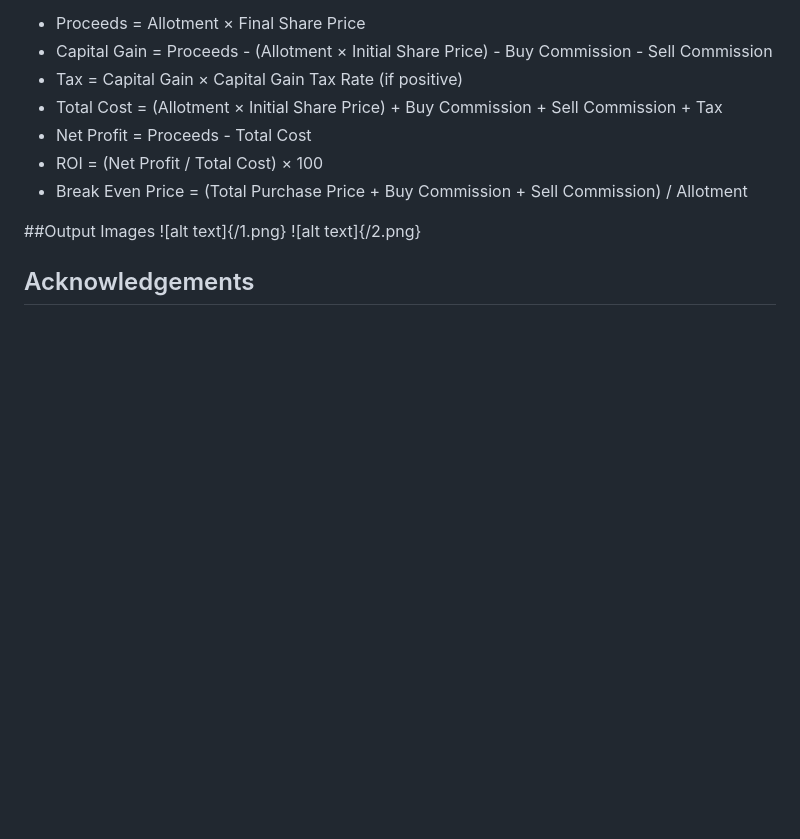
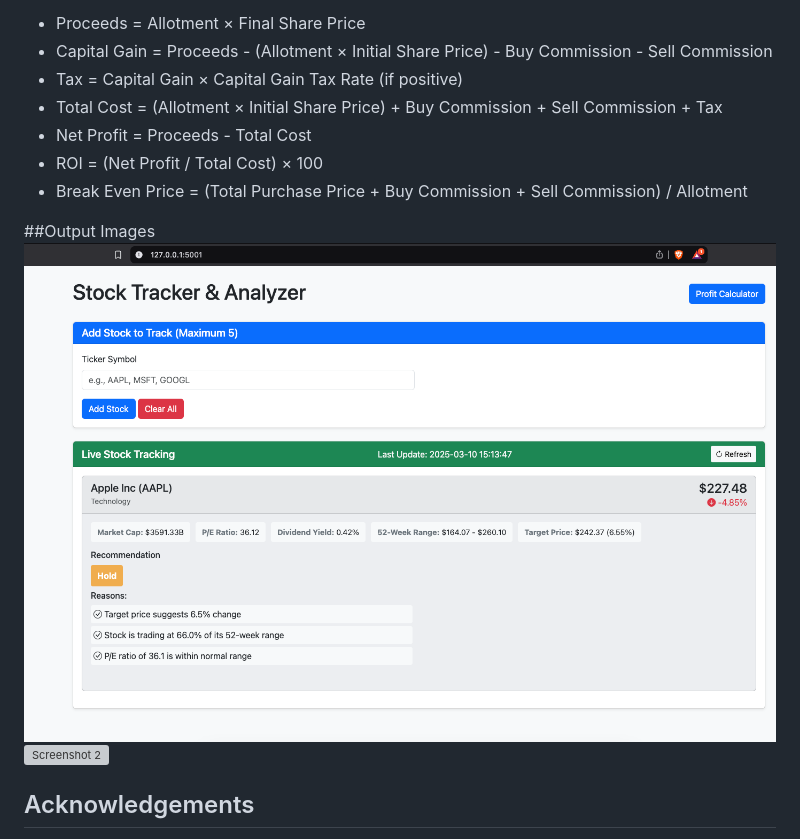
Before and after one commit to shanmukha66/Stock_Calculator, a Markdown page: README.md, the part around the change. GitHub-like rendering; blank space fills up the shorter version; grey boxes are pictures that could not be loaded.

```diff
--- a/README.md
+++ b/README.md
@@ -140,8 +140,8 @@ The profit calculation includes:
 - Break Even Price = (Total Purchase Price + Buy Commission + Sell Commission) / Allotment
 
 ##Output Images
-![alt text]{/1.png}
-![alt text]{/2.png}
+![Screenshot 1](1.png)
+![Screenshot 2](2.png)
 
 ## Acknowledgements
 - [Finnhub](https://finnhub.io/) for providing stock data
```
